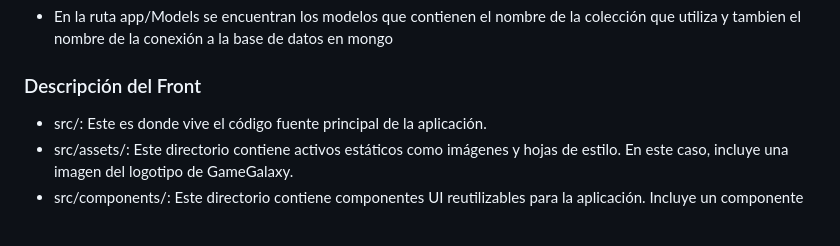
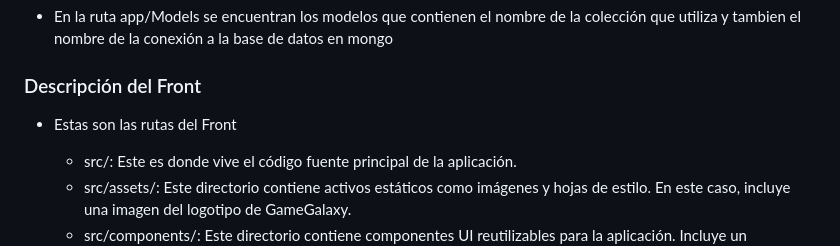
Before and after one commit to DylanNrj/GameGalaxy, a Markdown page: README.md, the part around the change. Rendered like a GitHub page; blank space fills up the shorter version.

```diff
--- a/README.md
+++ b/README.md
@@ -42,6 +42,8 @@ Asegúrate de tener instalado lo siguiente en tu sistema:
 
 ### Descripción del Front
 
+- Estas son las rutas del Front
+
   * src/: Este es donde vive el código fuente principal de la aplicación.
   * src/assets/: Este directorio contiene activos estáticos como imágenes y hojas de estilo. En este caso, incluye una imagen del logotipo de GameGalaxy.
   * src/components/: Este directorio contiene componentes UI reutilizables para la aplicación. Incluye un componente Formulario.vue y HomeGames.vue.
```
